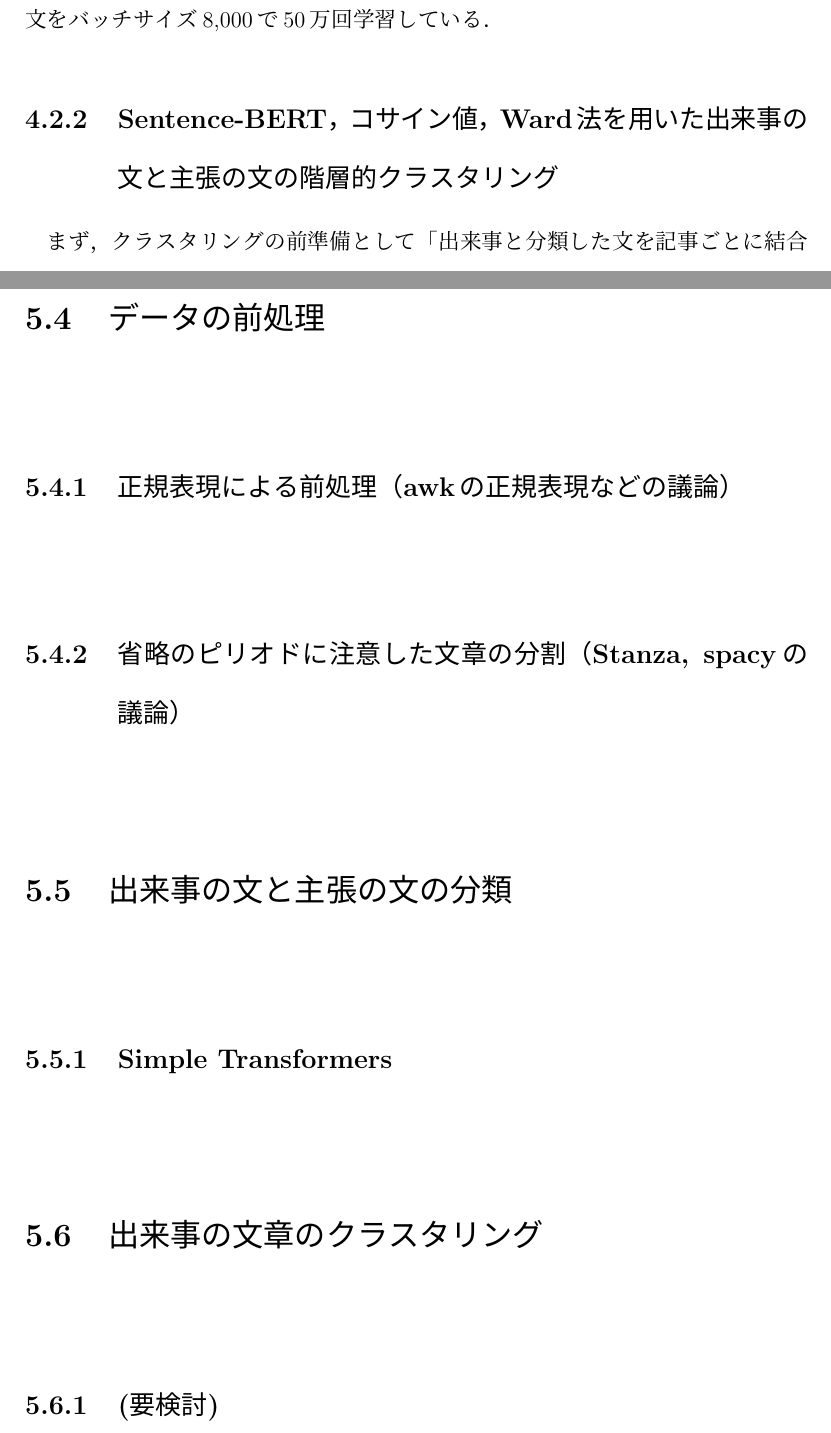
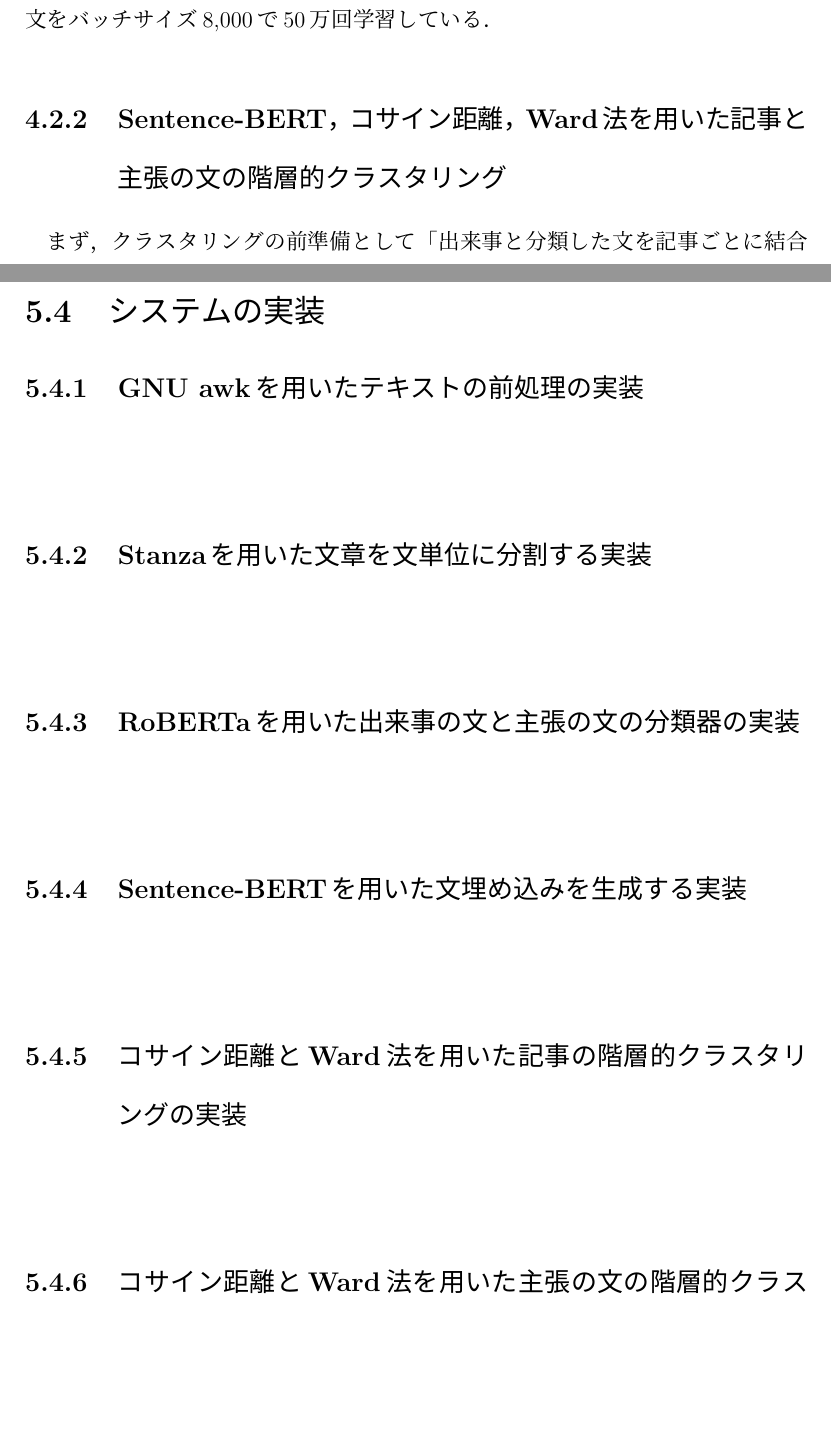
Before and after one commit to KataokaNagi/data-engineering-lab, a LaTeX thesis (graduation-thesis/second-half/thesis/thesis.tex): two parts of pages 39 and 46 of 56 before the commit and two parts of pages 39 and 46 of 55 after it, joined at a grey line, cut so that both start at the same text, the shorter picture padded with empty space. Compiled offline with pLaTeX and dvipdfmx.

Commit message:
fix: edit subsection titles in 5.4

```diff
--- a/graduation-thesis/second-half/thesis/thesis.tex
+++ b/graduation-thesis/second-half/thesis/thesis.tex
@@ -1272,7 +1272,7 @@ RoBERTa baseは1層に16個のScaled Dot-Product Attentionを含むTransformer
 %         self.out_proj = nn.Linear(config.hidden_size, config.num_labels)
 
 
-\subsection{Sentence-BERT，コサイン値，Ward法を用いた出来事の文と主張の文の階層的クラスタリング}
+\subsection{Sentence-BERT，コサイン距離，Ward法を用いた記事と主張の文の階層的クラスタリング}
 
 まず，クラスタリングの前準備として「出来事と分類した文を記事ごとに結合した文章」と「主張と分類した文」のそれぞれをSentence-BERTに入力して文埋め込みを作成した．
 次に，出来事の文章の埋め込みを基に記事の階層的クラスタリングを行った．
@@ -1565,43 +1565,38 @@ COVID-19 News Articlesの各記事には，主張の文から記事を特定す
 % @see experiment/logs/tools_*.log
 
 %%%%%%%%%%%%%%%%%%%%%%%%%%%%%%
-\section{データの前処理}
-\label{section_data_preprocessing_implement}
-~
-% @see
-
-\subsection{正規表現による前処理（awkの正規表現などの議論）}
-~
-% @see
-
-\subsection{省略のピリオドに注意した文章の分割（Stanza, spacyの議論）}
-~
-% @see
-
-%%%%%%%%%%%%%%%%%%%%%%%%%%%%%%
-\section{出来事の文と主張の文の分類}
-~
-% @see
-
-\subsection{Simple Transformers}
-~
-% @see
-
-%%%%%%%%%%%%%%%%%%%%%%%%%%%%%%
-\section{出来事の文章のクラスタリング}
-~
-% @see
-
-\subsection{(要検討)}
-~
-% @see
-
-%%%%%%%%%%%%%%%%%%%%%%%%%%%%%%
-\section{主張の文のクラスタリング}
-~
-% @see
-
-\subsection{(要検討)}
+\section{システムの実装}
+
+\subsection{GNU awkを用いたテキストの前処理の実装}
+\label{subsection_data_preprocessing_implement}
+~
+% @see
+
+\subsection{Stanzaを用いた文章を文単位に分割する実装}
+~
+% （Stanza, spacyの議論）
+% @see
+
+%%%%%%%%%%%%%%%%%%%%%%%%%%%%%%
+\subsection{RoBERTaを用いた出来事の文と主張の文の分類器の実装}
+~
+% @see
+
+% \subsection{Simple Transformers}
+% ~
+% @see
+%%%%%%%%%%%%%%%%%%%%%%%%%%%%%%
+\subsection{Sentence-BERTを用いた文埋め込みを生成する実装}
+~
+% @see
+
+%%%%%%%%%%%%%%%%%%%%%%%%%%%%%%
+\subsection{コサイン距離とWard法を用いた記事の階層的クラスタリングの実装}
+~
+% @see
+
+%%%%%%%%%%%%%%%%%%%%%%%%%%%%%%
+\subsection{コサイン距離とWard法を用いた主張の文の階層的クラスタリングの実装}
 ~
 % @see
 
```
Also changed, not shown: graduation-thesis/second-half/thesis/thesis.tex (4 more changed lines).
